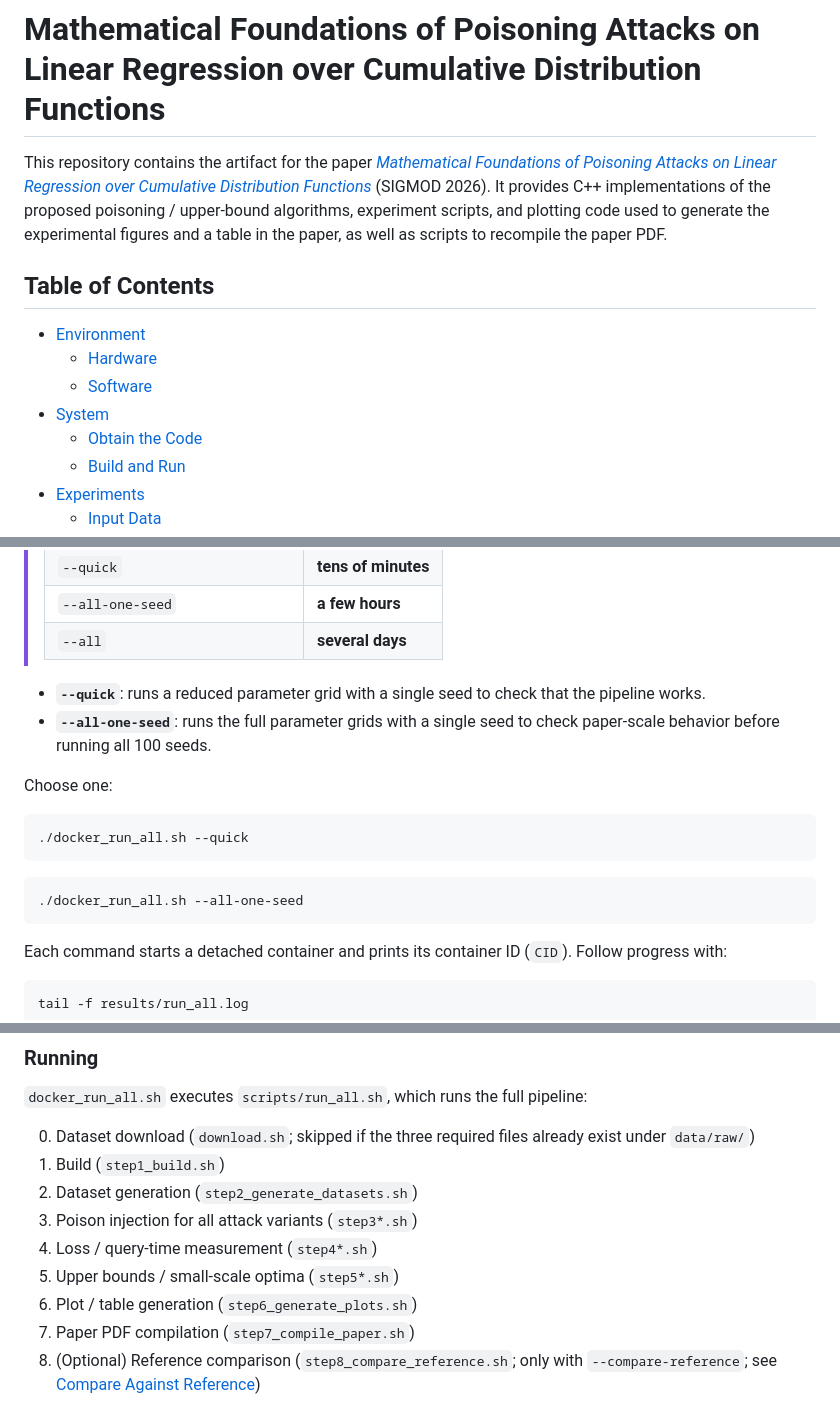
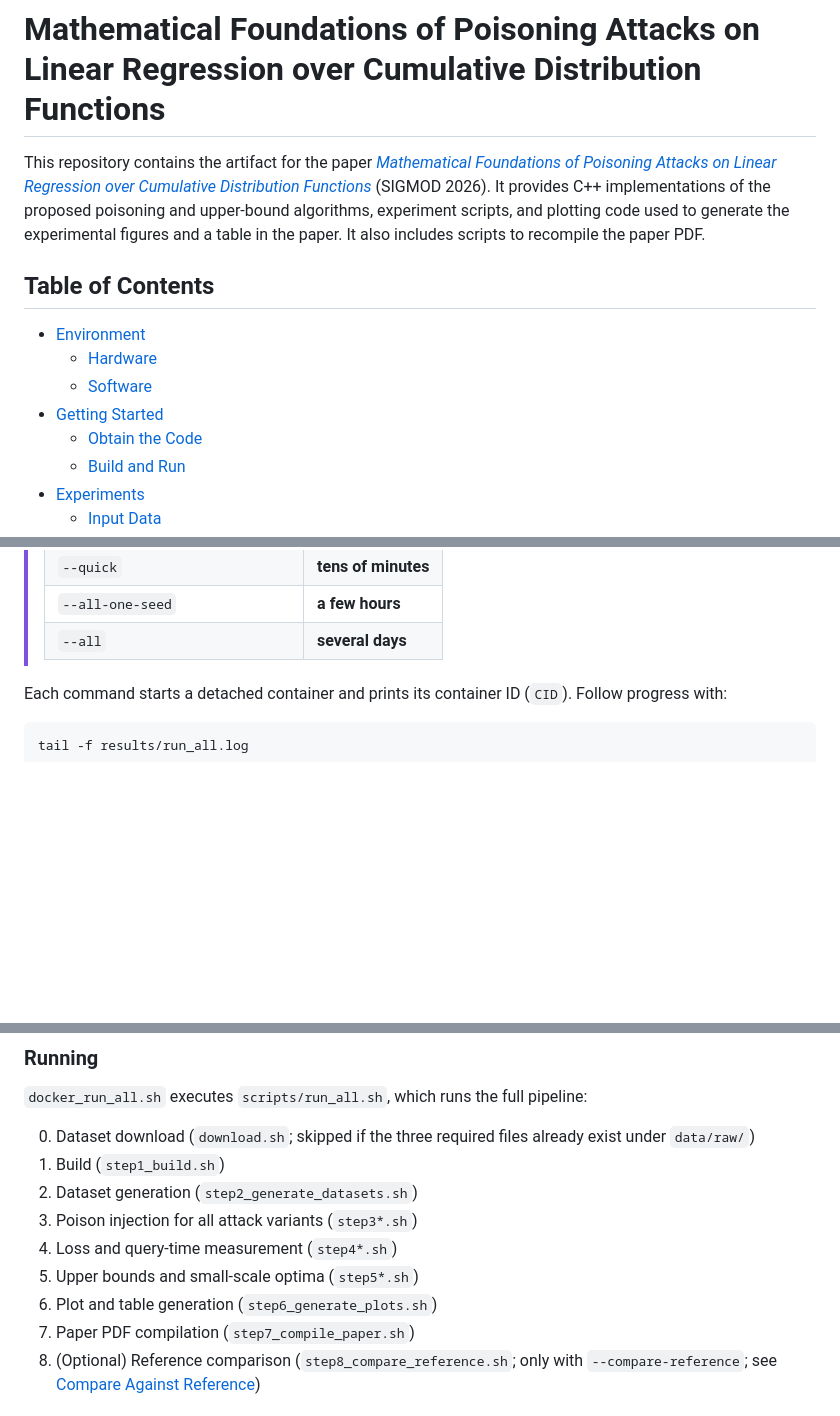
Before and after one commit to atsukisato/PoisoningAttacksOnLinearRegressionOverCDF, a Markdown page: README.md, 3 parts joined by grey strips. Drawn GitHub-style; blank space fills up the shorter version.

````diff
--- a/README.md
+++ b/README.md
@@ -1,14 +1,15 @@
 # Mathematical Foundations of Poisoning Attacks on Linear Regression over Cumulative Distribution Functions <!-- omit from toc -->
 
 This repository contains the artifact for the paper [*Mathematical Foundations of Poisoning Attacks on Linear Regression over Cumulative Distribution Functions*](https://dl.acm.org/doi/10.1145/3802085) (SIGMOD 2026).
-It provides C++ implementations of the proposed poisoning / upper-bound algorithms, experiment scripts, and plotting code used to generate the experimental figures and a table in the paper, as well as scripts to recompile the paper PDF.
+It provides C++ implementations of the proposed poisoning and upper-bound algorithms, experiment scripts, and plotting code used to generate the experimental figures and a table in the paper.
+It also includes scripts to recompile the paper PDF.
 
 ## Table of Contents <!-- omit from toc -->
 
 - [Environment](#environment)
   - [Hardware](#hardware)
   - [Software](#software)
-- [System](#system)
+- [Getting Started](#getting-started)
   - [Obtain the Code](#obtain-the-code)
   - [Build and Run](#build-and-run)
 - [Experiments](#experiments)
@@ -115,22 +128,6 @@ This command automatically downloads the datasets (if missing), compiles the C++
 > | `--quick` | **tens of minutes** |
 > | `--all-one-seed` | **a few hours** |
 > | `--all` | **several days** |
-
-
-- **`--quick`**: runs a reduced parameter grid with a single seed
-  to check that the pipeline works.
-- **`--all-one-seed`**: runs the full parameter grids with a single
-  seed to check paper-scale behavior before running all 100 seeds.
-
-Choose one:
-
-```bash
-./docker_run_all.sh --quick
-```
-
-```bash
-./docker_run_all.sh --all-one-seed
-```
 
 Each command starts a detached container and prints its container ID (`CID`).
 Follow progress with:
@@ -198,9 +181,9 @@ which runs the full pipeline:
 1. Build (`step1_build.sh`)
 2. Dataset generation (`step2_generate_datasets.sh`)
 3. Poison injection for all attack variants (`step3*.sh`)
-4. Loss / query-time measurement (`step4*.sh`)
-5. Upper bounds / small-scale optima (`step5*.sh`)
-6. Plot / table generation (`step6_generate_plots.sh`)
+4. Loss and query-time measurement (`step4*.sh`)
+5. Upper bounds and small-scale optima (`step5*.sh`)
+6. Plot and table generation (`step6_generate_plots.sh`)
 7. Paper PDF compilation (`step7_compile_paper.sh`)
 8. (Optional) Reference comparison (`step8_compare_reference.sh`; only with `--compare-reference`; see [Compare Against Reference](#compare-against-reference))
 
````
Also changed, not shown: other parts of README.md (+48 -32 lines).
